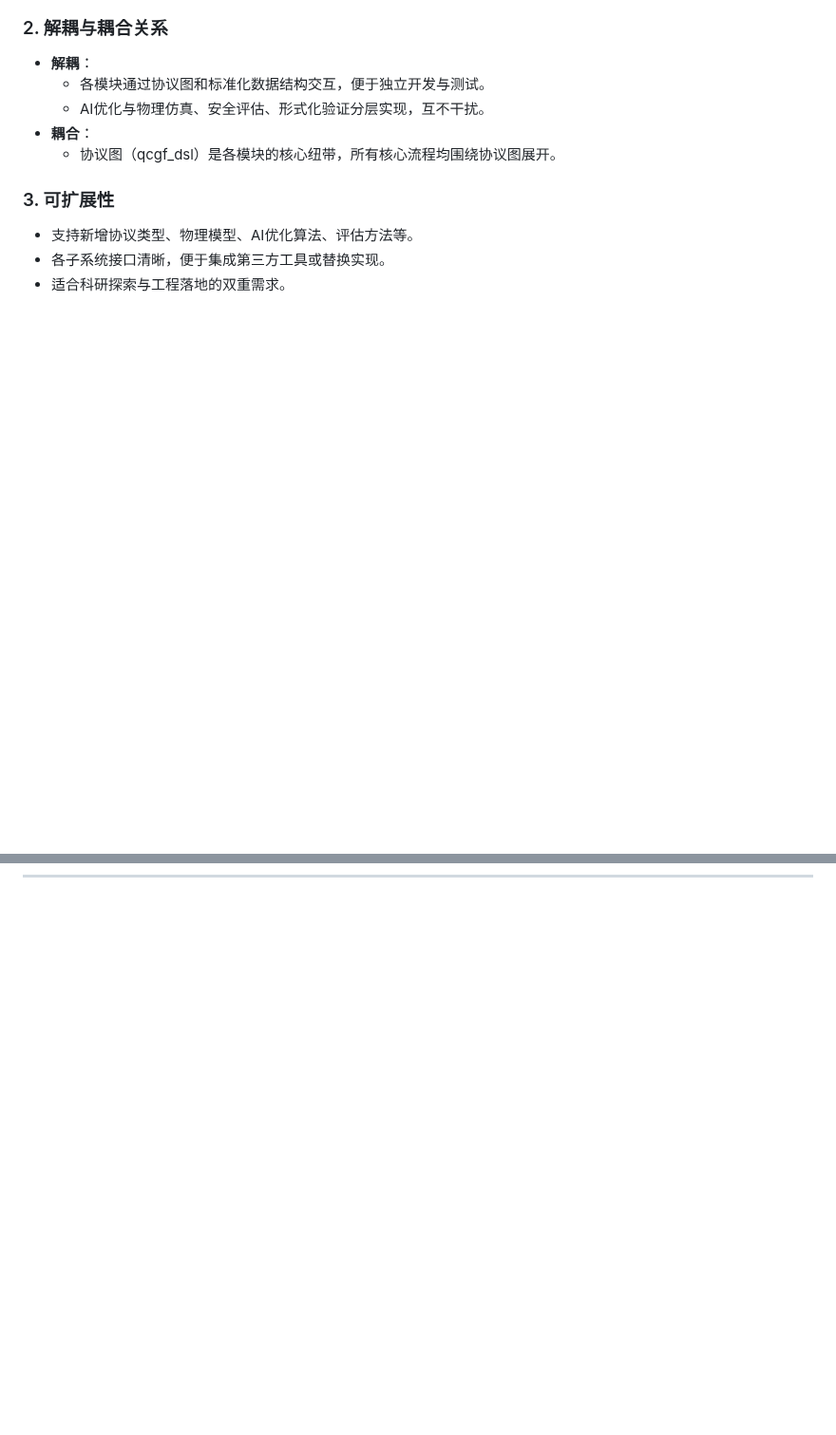
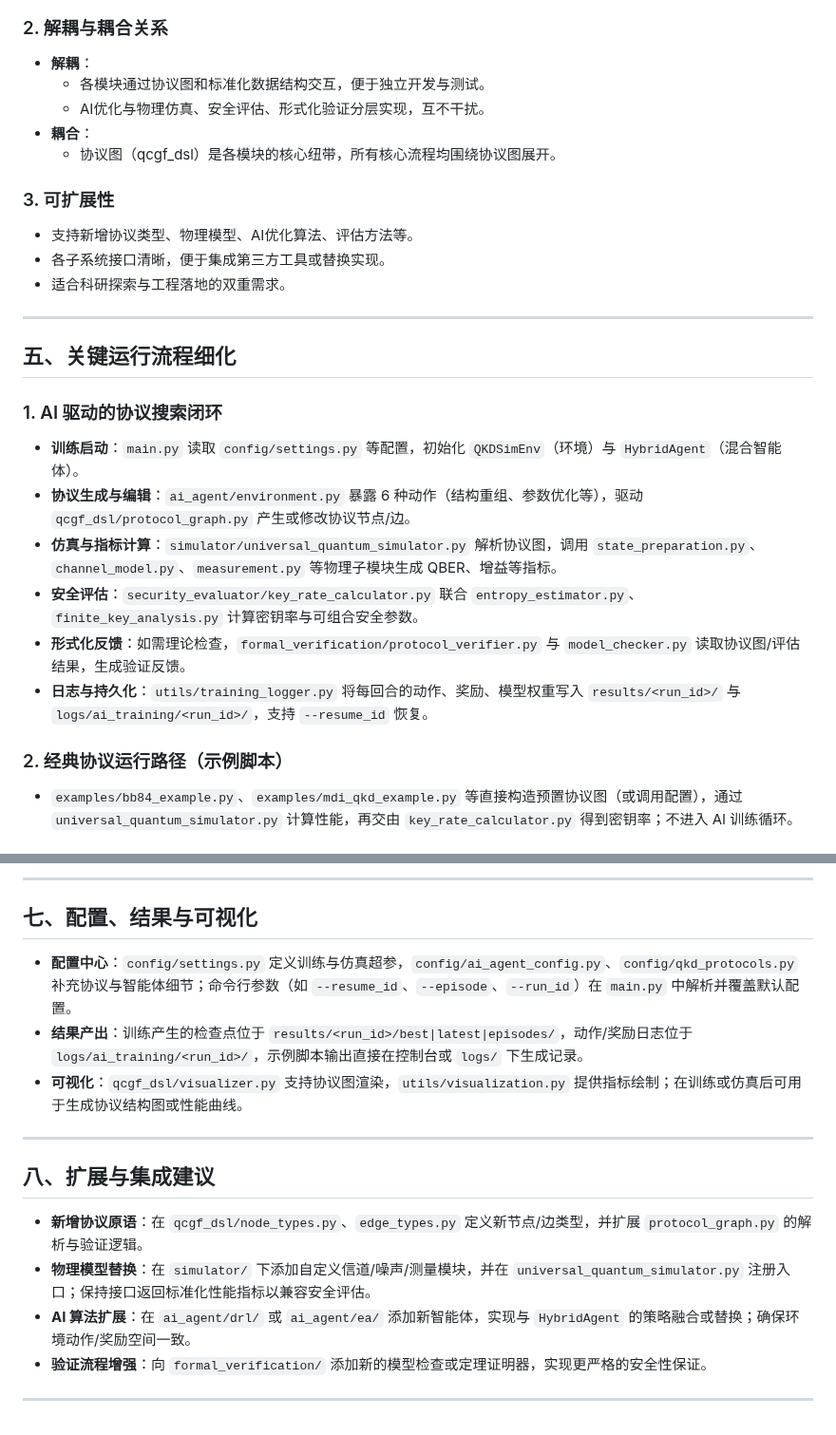
Before and after one commit to RoyalTeng/AI4QKD, a Markdown page: docs/architecture.md, 2 parts joined by grey strips. Shown at 95% size. Rendered like a GitHub page; blank space fills up the shorter version.

Commit message:
Enhance architecture documentation

```diff
--- a/docs/architecture.md
+++ b/docs/architecture.md
@@ -90,3 +90,17 @@ graph TD
 - 适合科研探索与工程落地的双重需求。
 
 ---
+
+## 五、关键运行流程细化
+
+### 1. AI 驱动的协议搜索闭环
+- **训练启动**：`main.py` 读取 `config/settings.py` 等配置，初始化 `QKDSimEnv`（环境）与 `HybridAgent`（混合智能体）。
+- **协议生成与编辑**：`ai_agent/environment.py` 暴露 6 种动作（结构重组、参数优化等），驱动 `qcgf_dsl/protocol_graph.py` 产生或修改协议节点/边。
+- **仿真与指标计算**：`simulator/universal_quantum_simulator.py` 解析协议图，调用 `state_preparation.py`、`channel_model.py`、`measurement.py` 等物理子模块生成 QBER、增益等指标。
+- **安全评估**：`security_evaluator/key_rate_calculator.py` 联合 `entropy_estimator.py`、`finite_key_analysis.py` 计算密钥率与可组合安全参数。
+- **形式化反馈**：如需理论检查，`formal_verification/protocol_verifier.py` 与 `model_checker.py` 读取协议图/评估结果，生成验证反馈。
+- **日志与持久化**：`utils/training_logger.py` 将每回合的动作、奖励、模型权重写入 `results/<run_id>/` 与 `logs/ai_training/<run_id>/`，支持 `--resume_id` 恢复。
+
+### 2. 经典协议运行路径（示例脚本）
+- `examples/bb84_example.py`、`examples/mdi_qkd_example.py` 等直接构造预置协议图（或调用配置），通过 `universal_quantum_simulator.py` 计算性能，再交由 `key_rate_calculator.py` 得到密钥率；不进入 AI 训练循环。
+
@@ -92,0 +143,16 @@ graph TD
+---
+
+## 七、配置、结果与可视化
+- **配置中心**：`config/settings.py` 定义训练与仿真超参，`config/ai_agent_config.py`、`config/qkd_protocols.py` 补充协议与智能体细节；命令行参数（如 `--resume_id`、`--episode`、`--run_id`）在 `main.py` 中解析并覆盖默认配置。
+- **结果产出**：训练产生的检查点位于 `results/<run_id>/best|latest|episodes/`，动作/奖励日志位于 `logs/ai_training/<run_id>/`，示例脚本输出直接在控制台或 `logs/` 下生成记录。
+- **可视化**：`qcgf_dsl/visualizer.py` 支持协议图渲染，`utils/visualization.py` 提供指标绘制；在训练或仿真后可用于生成协议结构图或性能曲线。
+
+---
+
+## 八、扩展与集成建议
+- **新增协议原语**：在 `qcgf_dsl/node_types.py`、`edge_types.py` 定义新节点/边类型，并扩展 `protocol_graph.py` 的解析与验证逻辑。
+- **物理模型替换**：在 `simulator/` 下添加自定义信道/噪声/测量模块，并在 `universal_quantum_simulator.py` 注册入口；保持接口返回标准化性能指标以兼容安全评估。
+- **AI 算法扩展**：在 `ai_agent/drl/` 或 `ai_agent/ea/` 添加新智能体，实现与 `HybridAgent` 的策略融合或替换；确保环境动作/奖励空间一致。
+- **验证流程增强**：向 `formal_verification/` 添加新的模型检查或定理证明器，实现更严格的安全性保证。
+
+---
```
Also changed, not shown: other parts of docs/architecture.md (+36 -0 lines).
